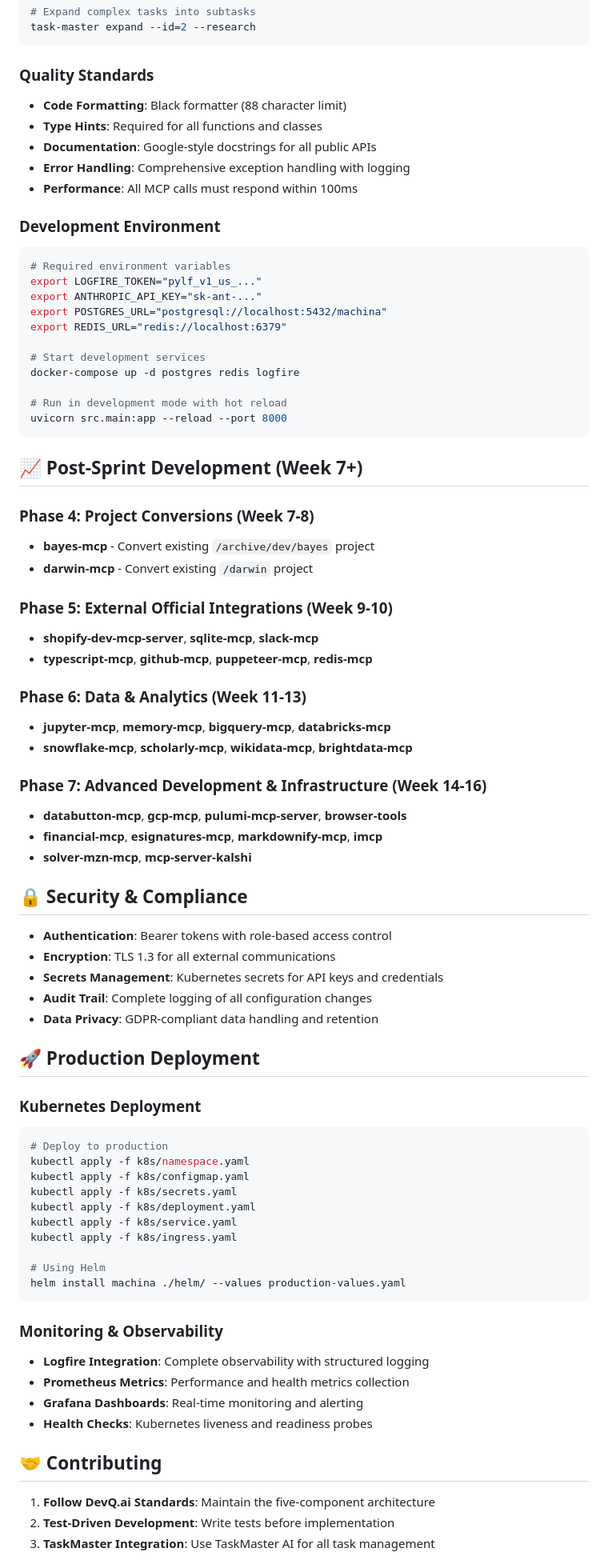
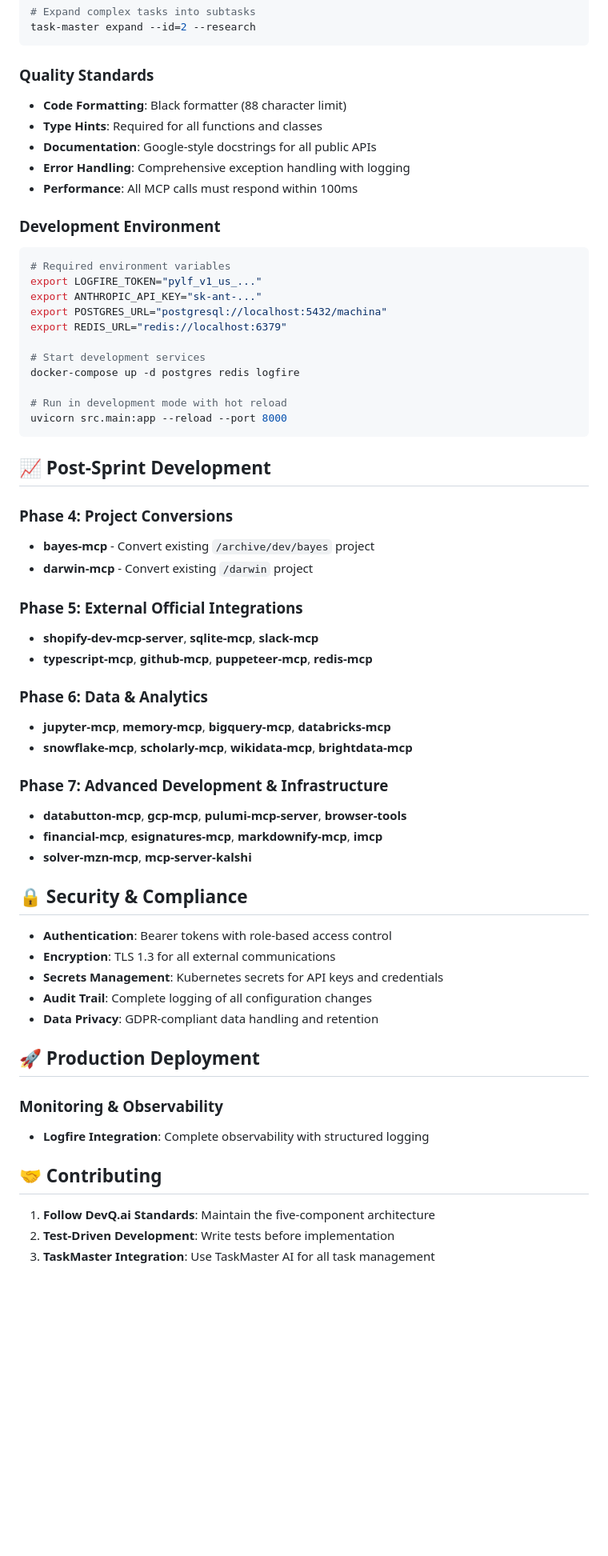
Before and after one commit to devq-ai/machina, a Markdown page: README.md, the part around the change printed below. Shown: that part at 80% size. Rendered like a GitHub page; blank space fills up the shorter version.

````diff
--- a/README.md
+++ b/README.md
@@ -322,7 +279,6 @@ task-master expand --id=2 --research
 ```
 
 ### Quality Standards
-
 - **Code Formatting**: Black formatter (88 character limit)
 - **Type Hints**: Required for all functions and classes
 - **Documentation**: Google-style docstrings for all public APIs
@@ -330,7 +286,6 @@ task-master expand --id=2 --research
 - **Performance**: All MCP calls must respond within 100ms
 
 ### Development Environment
-
 ```bash
 # Required environment variables
 export LOGFIRE_TOKEN="pylf_v1_us_..."
@@ -345,31 +300,27 @@ docker-compose up -d postgres redis logfire
 uvicorn src.main:app --reload --port 8000
 ```
 
-## 📈 Post-Sprint Development (Week 7+)
+## 📈 Post-Sprint Development
 
-### Phase 4: Project Conversions (Week 7-8)
+### Phase 4: Project Conversions
 
 - **bayes-mcp** - Convert existing `/archive/dev/bayes` project
 - **darwin-mcp** - Convert existing `/darwin` project
 
-### Phase 5: External Official Integrations (Week 9-10)
-
+### Phase 5: External Official Integrations
 - **shopify-dev-mcp-server**, **sqlite-mcp**, **slack-mcp**
 - **typescript-mcp**, **github-mcp**, **puppeteer-mcp**, **redis-mcp**
 
-### Phase 6: Data & Analytics (Week 11-13)
-
+### Phase 6: Data & Analytics
 - **jupyter-mcp**, **memory-mcp**, **bigquery-mcp**, **databricks-mcp**
 - **snowflake-mcp**, **scholarly-mcp**, **wikidata-mcp**, **brightdata-mcp**
 
-### Phase 7: Advanced Development & Infrastructure (Week 14-16)
-
+### Phase 7: Advanced Development & Infrastructure
 - **databutton-mcp**, **gcp-mcp**, **pulumi-mcp-server**, **browser-tools**
 - **financial-mcp**, **esignatures-mcp**, **markdownify-mcp**, **imcp**
 - **solver-mzn-mcp**, **mcp-server-kalshi**
 
 ## 🔒 Security & Compliance
-
 - **Authentication**: Bearer tokens with role-based access control
 - **Encryption**: TLS 1.3 for all external communications
 - **Secrets Management**: Kubernetes secrets for API keys and credentials
@@ -377,31 +328,10 @@ uvicorn src.main:app --reload --port 8000
 - **Data Privacy**: GDPR-compliant data handling and retention
 
 ## 🚀 Production Deployment
-
-### Kubernetes Deployment
-
-```bash
-# Deploy to production
-kubectl apply -f k8s/namespace.yaml
-kubectl apply -f k8s/configmap.yaml
-kubectl apply -f k8s/secrets.yaml
-kubectl apply -f k8s/deployment.yaml
-kubectl apply -f k8s/service.yaml
-kubectl apply -f k8s/ingress.yaml
-
-# Using Helm
-helm install machina ./helm/ --values production-values.yaml
-```
-
 ### Monitoring & Observability
-
 - **Logfire Integration**: Complete observability with structured logging
-- **Prometheus Metrics**: Performance and health metrics collection
-- **Grafana Dashboards**: Real-time monitoring and alerting
-- **Health Checks**: Kubernetes liveness and readiness probes
 
 ## 🤝 Contributing
-
 1. **Follow DevQ.ai Standards**: Maintain the five-component architecture
 2. **Test-Driven Development**: Write tests before implementation
 3. **TaskMaster Integration**: Use TaskMaster AI for all task management
````
Also changed, not shown: other parts of README.md (+6 -57 lines).
